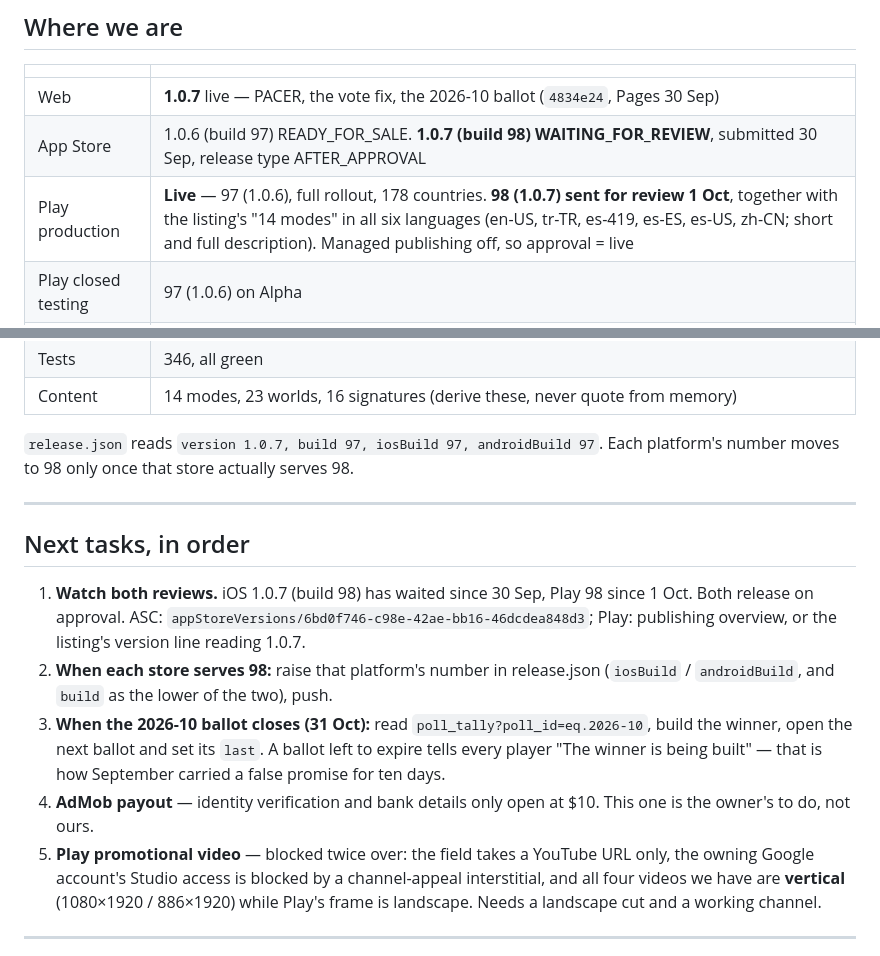
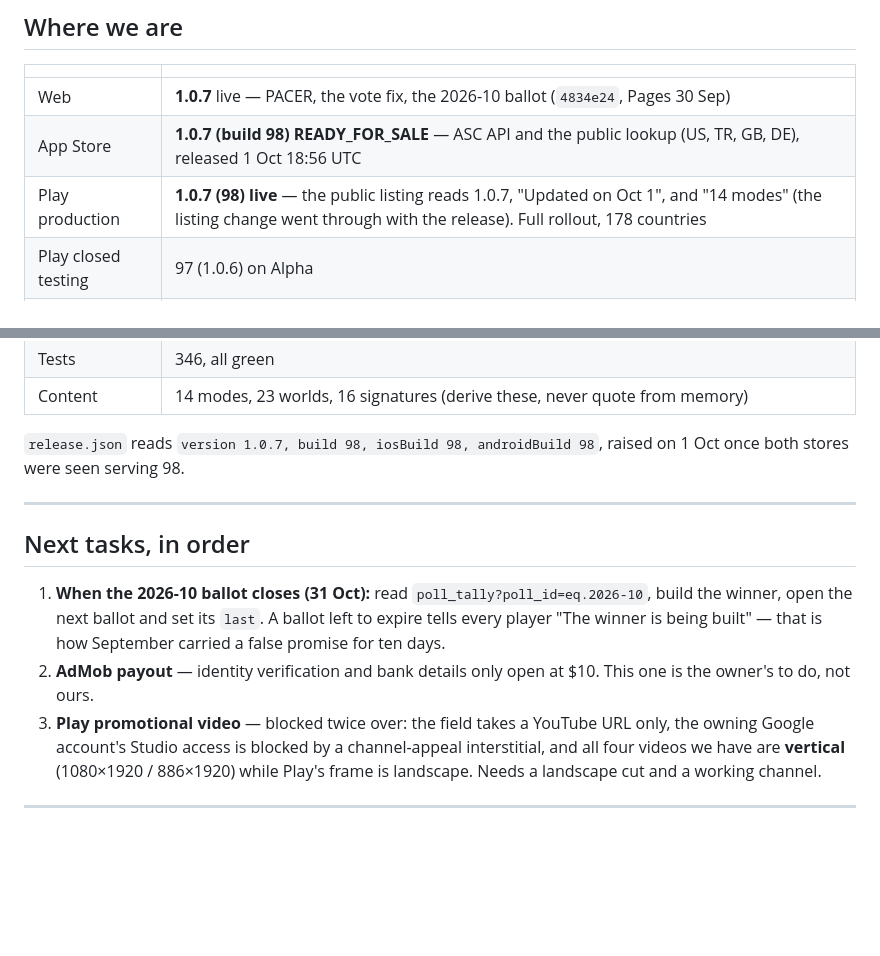
Before and after one commit to KaanIpek/lumen, a Markdown page: CLAUDE.md, 2 parts joined by grey strips. Drawn GitHub-style; blank space fills up the shorter version.

Commit message:
CLAUDE.md: 1.0.7 is live everywhere
Both stores serve build 98 as of 1 Oct and release.json says so. The two
release tasks are done and gone; what is left is the ballot closing on 31 Oct,
the owner's AdMob payout and the blocked promotional video.

Co-Authored-By: Claude Opus 5.5 <noreply@anthropic.com>

```diff
--- a/CLAUDE.md
+++ b/CLAUDE.md
@@ -18,8 +18,8 @@ a state, and state expires.**
 | | |
 |---|---|
 | Web | **1.0.7** live — PACER, the vote fix, the 2026-10 ballot (`4834e24`, Pages 30 Sep) |
-| App Store | 1.0.6 (build 97) READY_FOR_SALE. **1.0.7 (build 98) WAITING_FOR_REVIEW**, submitted 30 Sep, release type AFTER_APPROVAL |
-| Play production | **Live** — 97 (1.0.6), full rollout, 178 countries. **98 (1.0.7) sent for review 1 Oct**, together with the listing's "14 modes" in all six languages (en-US, tr-TR, es-419, es-ES, es-US, zh-CN; short and full description). Managed publishing off, so approval = live |
+| App Store | **1.0.7 (build 98) READY_FOR_SALE** — ASC API and the public lookup (US, TR, GB, DE), released 1 Oct 18:56 UTC |
+| Play production | **1.0.7 (98) live** — the public listing reads 1.0.7, "Updated on Oct 1", and "14 modes" (the listing change went through with the release). Full rollout, 178 countries |
 | Play closed testing | 97 (1.0.6) on Alpha |
 | AdMob | Android **linked to the Play listing on 30 Sep** ("Getting ready", a 2–3 day review, then the limit lifts). iOS Ready |
 | Players | ~15 monthly active Android devices, 4 production installs, 13 leaderboard rows ever (the last on 7 Sep). Earnings ≈ $0 |
@@ -27,25 +27,20 @@ a state, and state expires.**
 | Tests | 346, all green |
 | Content | 14 modes, 23 worlds, 16 signatures (derive these, never quote from memory) |
 
-`release.json` reads `version 1.0.7, build 97, iosBuild 97, androidBuild 97`.
-Each platform's number moves to 98 only once that store actually serves 98.
+`release.json` reads `version 1.0.7, build 98, iosBuild 98, androidBuild 98`, raised on
+1 Oct once both stores were seen serving 98.
 
 ---
 
 ## Next tasks, in order
 
-1. **Watch both reviews.** iOS 1.0.7 (build 98) has waited since 30 Sep, Play
-   98 since 1 Oct. Both release on approval. ASC: `appStoreVersions/6bd0f746-c98e-42ae-bb16-46dcdea848d3`;
-   Play: publishing overview, or the listing's version line reading 1.0.7.
-2. **When each store serves 98:** raise that platform's number in release.json
-   (`iosBuild` / `androidBuild`, and `build` as the lower of the two), push.
-3. **When the 2026-10 ballot closes (31 Oct):** read
+1. **When the 2026-10 ballot closes (31 Oct):** read
    `poll_tally?poll_id=eq.2026-10`, build the winner, open the next ballot and set
    its `last`. A ballot left to expire tells every player "The winner is being
    built" — that is how September carried a false promise for ten days.
-4. **AdMob payout** — identity verification and bank details only open at $10.
+2. **AdMob payout** — identity verification and bank details only open at $10.
    This one is the owner's to do, not ours.
-5. **Play promotional video** — blocked twice over: the field takes a YouTube URL
+3. **Play promotional video** — blocked twice over: the field takes a YouTube URL
    only, the owning Google account's Studio access is blocked by a channel-appeal
    interstitial, and all four videos we have are **vertical** (1080×1920 /
    886×1920) while Play's frame is landscape. Needs a landscape cut and a working
```
Also changed, not shown: other parts of CLAUDE.md (+1 -1 lines).
